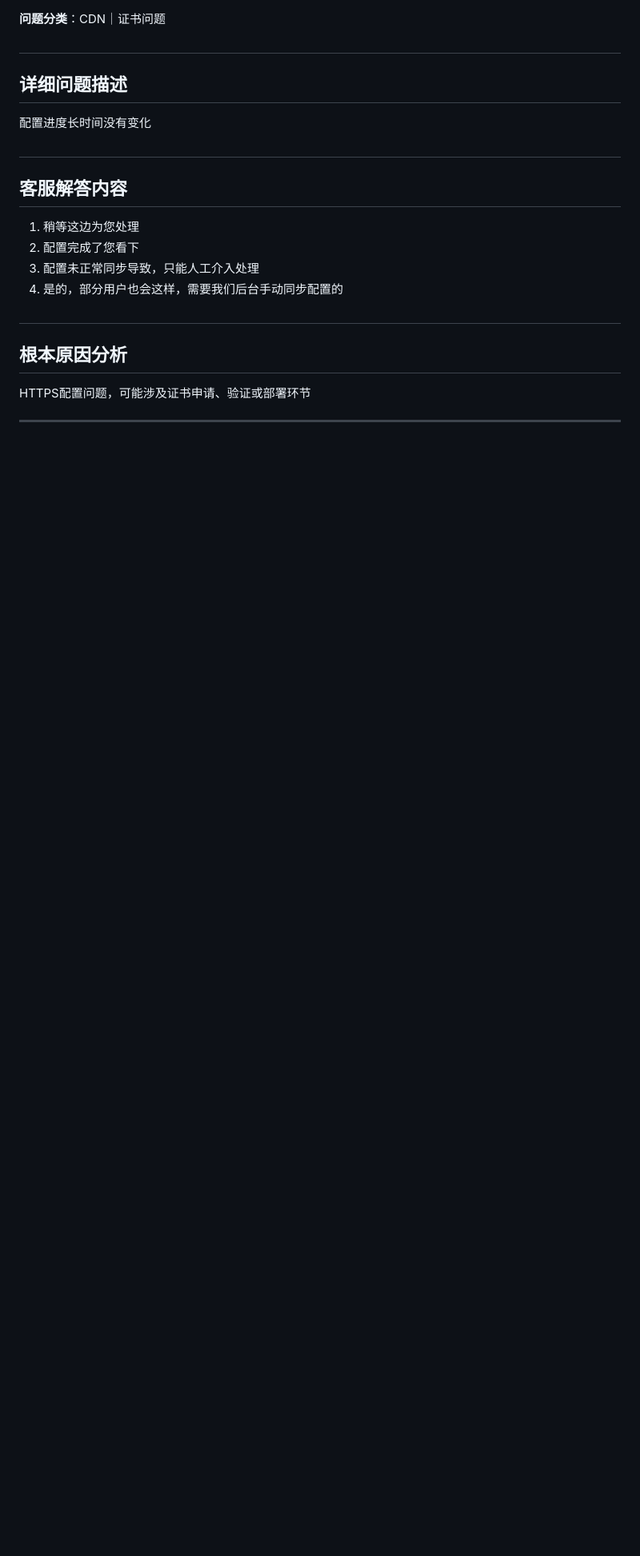
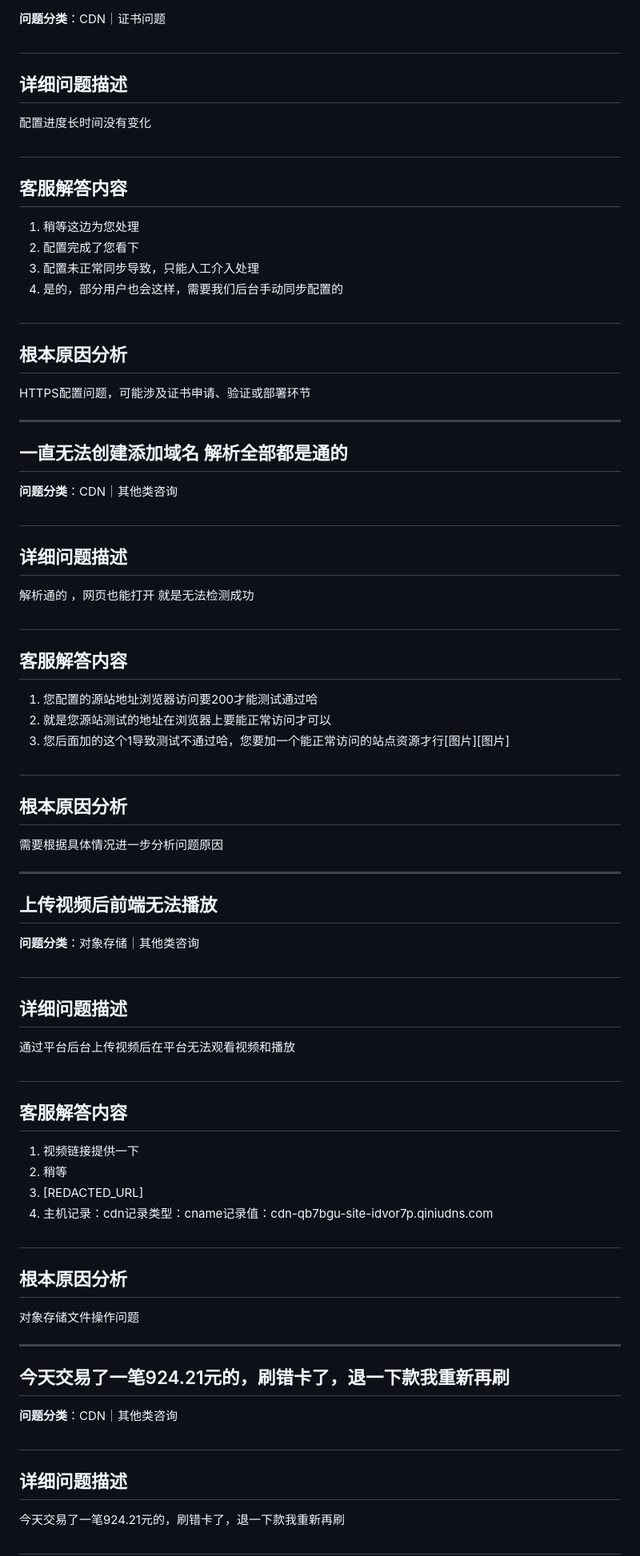
Before and after one commit to ShaoLongFei/XBot, a Markdown page: data/process_data_3.md, the part around the change. Shown at 80% size. Rendered like a GitHub page; blank space fills up the shorter version.

Commit message:
feat: 完成第 5 批数据处理 (问题 41-50)
🤖 Generated with [codeagent](https://github.com/qbox/codeagent)
Co-authored-by: xgopilot[bot] <231223108+xgopilot[bot]@users.noreply.github.com>

```diff
--- a/data/process_data_3.md
+++ b/data/process_data_3.md
@@ -195,3 +195,51 @@ CDN配置参数设置不当或理解有误
 HTTPS配置问题，可能涉及证书申请、验证或部署环节
 
 ---
+## 一直无法创建添加域名 解析全部都是通的
+
+**问题分类**：CDN｜其他类咨询
+
+#
+## 详细问题描述
+解析通的 ，网页也能打开 就是无法检测成功
+
+#
+## 客服解答内容
+1. 您配置的源站地址浏览器访问要200才能测试通过哈
+2. 就是您源站测试的地址在浏览器上要能正常访问才可以
+3. 您后面加的这个1导致测试不通过哈，您要加一个能正常访问的站点资源才行[图片][图片]
+
+#
+## 根本原因分析
+需要根据具体情况进一步分析问题原因
+
+---
+## 上传视频后前端无法播放
+
+**问题分类**：对象存储｜其他类咨询
+
+#
+## 详细问题描述
+通过平台后台上传视频后在平台无法观看视频和播放
+
+#
+## 客服解答内容
+1. 视频链接提供一下
+2. 稍等
+3. [REDACTED_URL]
+4. 主机记录：cdn记录类型：cname记录值：cdn-qb7bgu-site-idvor7p.qiniudns.com
+
+#
+## 根本原因分析
+对象存储文件操作问题
+
+---
+## 今天交易了一笔924.21元的，刷错卡了，退一下款我重新再刷
+
+**问题分类**：CDN｜其他类咨询
+
+#
+## 详细问题描述
+今天交易了一笔924.21元的，刷错卡了，退一下款我重新再刷
+
+#
```
